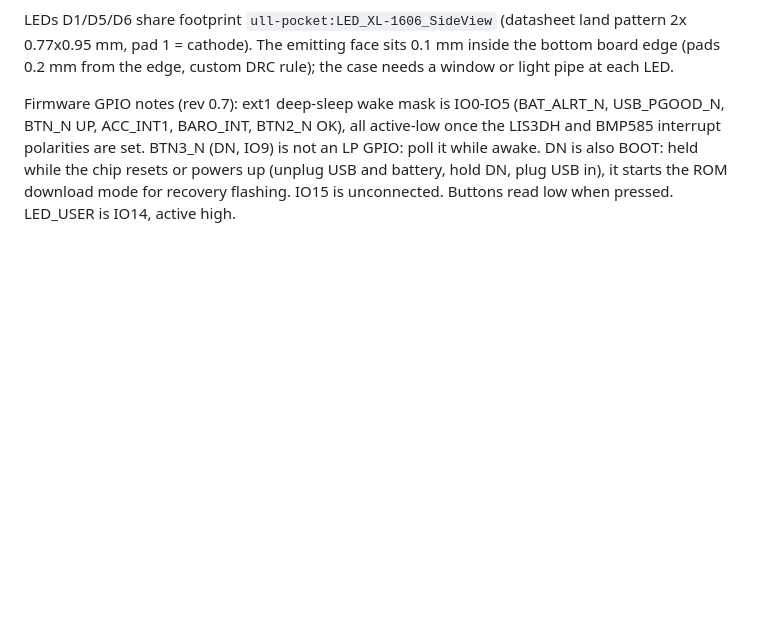
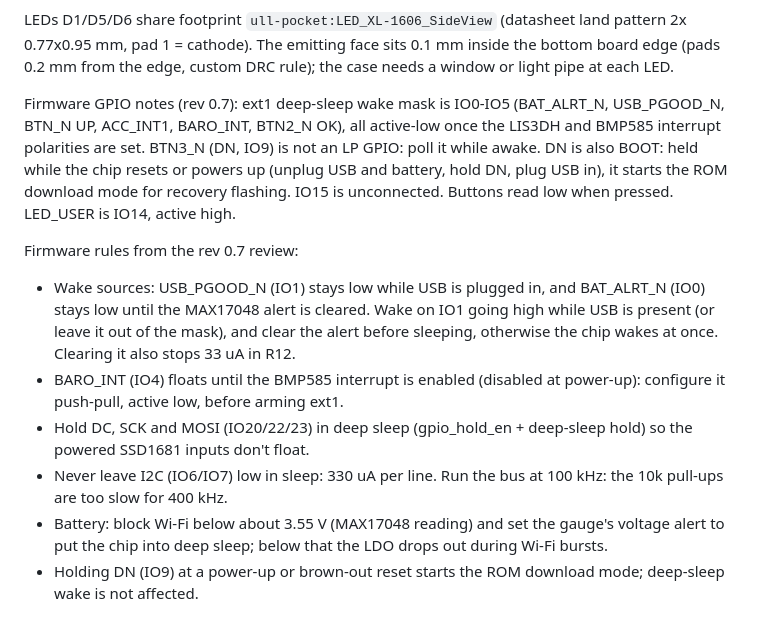
Before and after one commit to ullnorse/ull-pocket, a Markdown page: PARTS.md, the part around the change. Drawn GitHub-style; blank space fills up the shorter version.

```diff
--- a/PARTS.md
+++ b/PARTS.md
@@ -42,3 +42,11 @@
 LEDs D1/D5/D6 share footprint `ull-pocket:LED_XL-1606_SideView` (datasheet land pattern 2x 0.77x0.95 mm, pad 1 = cathode). The emitting face sits 0.1 mm inside the bottom board edge (pads 0.2 mm from the edge, custom DRC rule); the case needs a window or light pipe at each LED.
 
 Firmware GPIO notes (rev 0.7): ext1 deep-sleep wake mask is IO0-IO5 (BAT_ALRT_N, USB_PGOOD_N, BTN_N UP, ACC_INT1, BARO_INT, BTN2_N OK), all active-low once the LIS3DH and BMP585 interrupt polarities are set. BTN3_N (DN, IO9) is not an LP GPIO: poll it while awake. DN is also BOOT: held while the chip resets or powers up (unplug USB and battery, hold DN, plug USB in), it starts the ROM download mode for recovery flashing. IO15 is unconnected. Buttons read low when pressed. LED_USER is IO14, active high.
+
+Firmware rules from the rev 0.7 review:
+- Wake sources: USB_PGOOD_N (IO1) stays low while USB is plugged in, and BAT_ALRT_N (IO0) stays low until the MAX17048 alert is cleared. Wake on IO1 going high while USB is present (or leave it out of the mask), and clear the alert before sleeping, otherwise the chip wakes at once. Clearing it also stops 33 uA in R12.
+- BARO_INT (IO4) floats until the BMP585 interrupt is enabled (disabled at power-up): configure it push-pull, active low, before arming ext1.
+- Hold DC, SCK and MOSI (IO20/22/23) in deep sleep (gpio_hold_en + deep-sleep hold) so the powered SSD1681 inputs don't float.
+- Never leave I2C (IO6/IO7) low in sleep: 330 uA per line. Run the bus at 100 kHz: the 10k pull-ups are too slow for 400 kHz.
+- Battery: block Wi-Fi below about 3.55 V (MAX17048 reading) and set the gauge's voltage alert to put the chip into deep sleep; below that the LDO drops out during Wi-Fi bursts.
+- Holding DN (IO9) at a power-up or brown-out reset starts the ROM download mode; deep-sleep wake is not affected.
```
Also changed, not shown: README.md (+8 -3 lines), docs/img/schematic.png, 10 other files.
